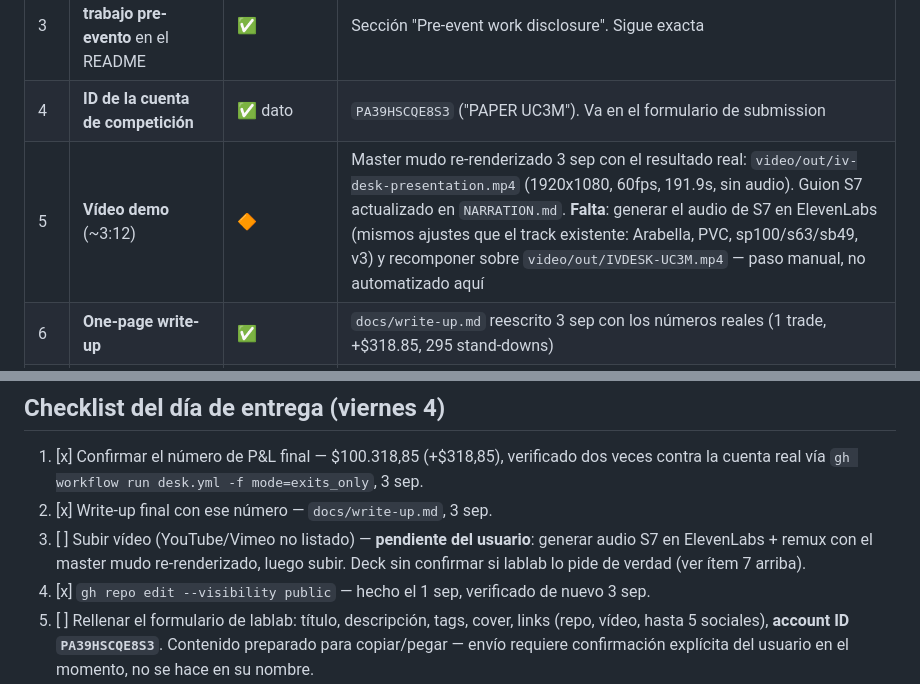
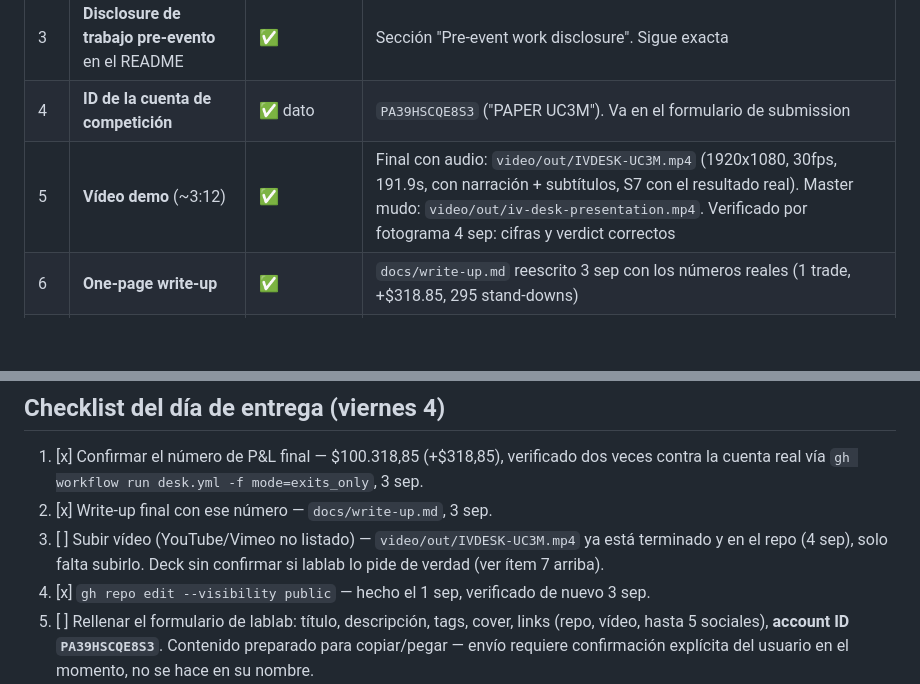
Before and after one commit to alvaarocl/iv-desk, a Markdown page: docs/internal/SUBMISSION.md, 2 parts joined by grey strips. Rendered like a GitHub page; blank space fills up the shorter version.

Commit message:
video: final narrated cut with the real result, 4 sep
video/out/IVDESK-UC3M.mp4 replaced with the real remux (audio + burned-in
subtitles, S7 carries the actual competition outcome instead of the
backtest framing) — verified by extracted frame: +\$319, 295 stand-downs,
1/1 predictions correct all present. Same runtime as the silent master
(191.9s), so scene timing lines up.

Note: the export initially landed as video/out/IV-DESK-UC3M.mp4 (dash),
which .gitignore's allowlist doesn't cover and every doc link points at
the no-dash name — renamed into place so it's actually tracked and reachable.

SUBMISSION.md item 5 marked done.

```diff
--- a/docs/internal/SUBMISSION.md
+++ b/docs/internal/SUBMISSION.md
@@ -13,7 +13,7 @@ Plataforma: lablab.ai. Reglas verificadas en [`REGLAS-HACKATHON.md`](../REGLAS-H
 | 2 | Licencia MIT presente | ✅ | `LICENSE` en la raíz |
 | 3 | **Disclosure de trabajo pre-evento** en el README | ✅ | Sección "Pre-event work disclosure". Sigue exacta |
 | 4 | **ID de la cuenta de competición** | ✅ dato | `PA39HSCQE8S3` ("PAPER UC3M"). Va en el formulario de submission |
-| 5 | **Vídeo demo** (~3:12) | 🔶 | Master mudo re-renderizado 3 sep con el resultado real: `video/out/iv-desk-presentation.mp4` (1920x1080, 60fps, 191.9s, sin audio). Guion S7 actualizado en `NARRATION.md`. **Falta**: generar el audio de S7 en ElevenLabs (mismos ajustes que el track existente: Arabella, PVC, sp100/s63/sb49, v3) y recomponer sobre `video/out/IVDESK-UC3M.mp4` — paso manual, no automatizado aquí |
+| 5 | **Vídeo demo** (~3:12) | ✅ | Final con audio: `video/out/IVDESK-UC3M.mp4` (1920x1080, 30fps, 191.9s, con narración + subtítulos, S7 con el resultado real). Master mudo: `video/out/iv-desk-presentation.mp4`. Verificado por fotograma 4 sep: cifras y verdict correctos |
 | 6 | **One-page write-up** | ✅ | `docs/write-up.md` reescrito 3 sep con los números reales (1 trade, +$318.85, 295 stand-downs) |
 | 7 | **Deck / slides** | ⬜ sin confirmar | **No aparece como requisito en `REGLAS-HACKATHON.md`** (verificado — cero menciones a "deck"/"slide"). No fabricar uno hasta confirmar en el formulario real de lablab.ai que lo pide |
 | 8 | **Descripción + tags + título** para lablab | ⬜ | Contenido preparado para copiar/pegar, ver abajo. Envío del formulario requiere confirmación explícita del usuario en el momento |
@@ -75,9 +75,9 @@ y el momento en que se niega a operar.
 1. [x] Confirmar el número de P&L final — $100.318,85 (+$318,85), verificado dos veces contra la
        cuenta real vía `gh workflow run desk.yml -f mode=exits_only`, 3 sep.
 2. [x] Write-up final con ese número — `docs/write-up.md`, 3 sep.
-3. [ ] Subir vídeo (YouTube/Vimeo no listado) — **pendiente del usuario**: generar audio S7 en
-       ElevenLabs + remux con el master mudo re-renderizado, luego subir. Deck sin confirmar si
-       lablab lo pide de verdad (ver ítem 7 arriba).
+3. [ ] Subir vídeo (YouTube/Vimeo no listado) — `video/out/IVDESK-UC3M.mp4` ya está terminado y en
+       el repo (4 sep), solo falta subirlo. Deck sin confirmar si lablab lo pide de verdad (ver ítem
+       7 arriba).
 4. [x] `gh repo edit --visibility public` — hecho el 1 sep, verificado de nuevo 3 sep.
 5. [ ] Rellenar el formulario de lablab: título, descripción, tags, cover, links (repo, vídeo,
        hasta 5 sociales), **account ID `PA39HSCQE8S3`**. Contenido preparado para copiar/pegar —
```
